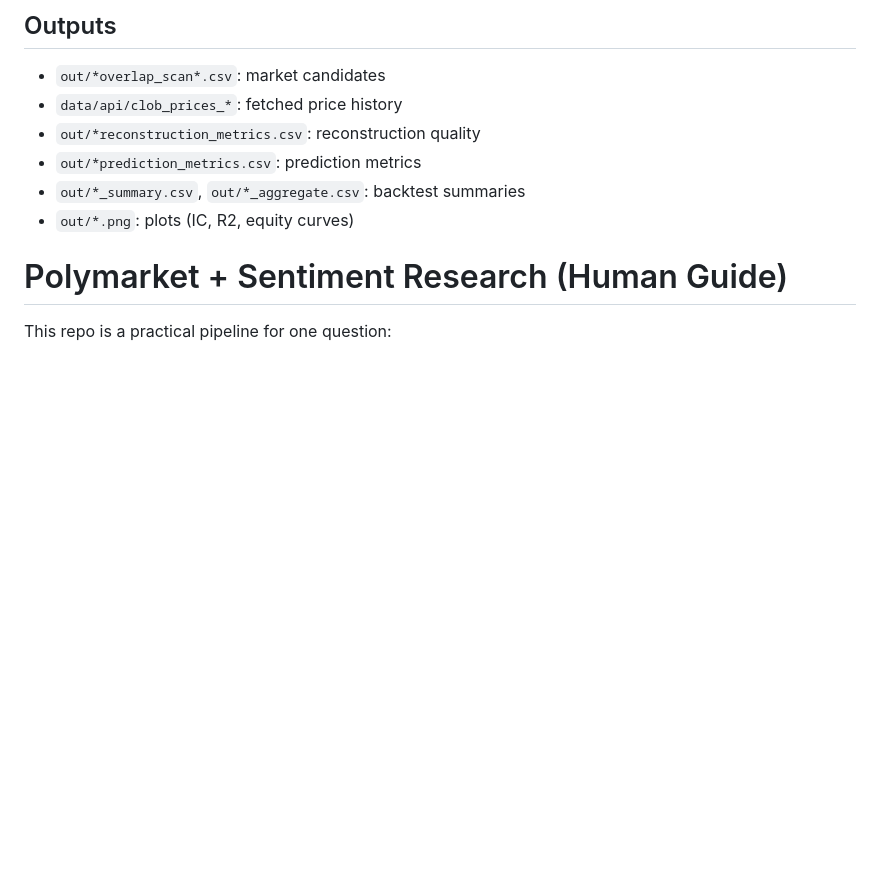
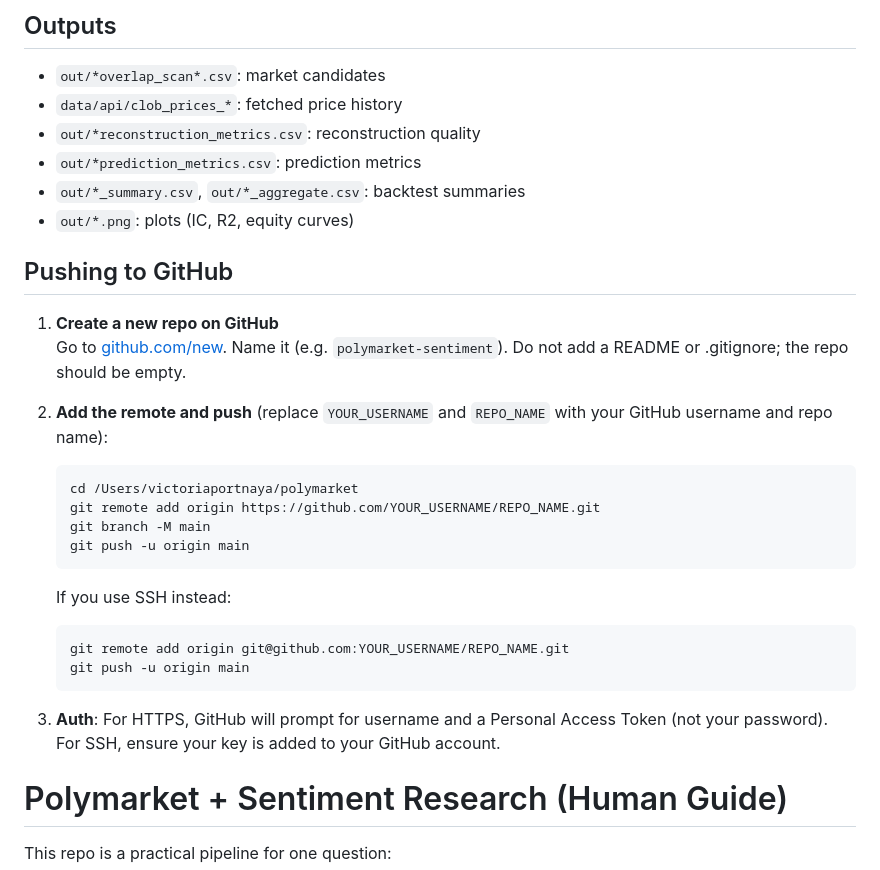
Before and after one commit to victoriaportnaya/polymarket_nlp_lab, a Markdown page: README.md, the part around the change. Drawn GitHub-style; blank space fills up the shorter version.

Commit message:
README: add GitHub push instructions
Made-with: Cursor

````diff
--- a/README.md
+++ b/README.md
@@ -89,6 +89,29 @@ python3 teichmann_backtest.py \
 - `out/*prediction_metrics.csv`: prediction metrics
 - `out/*_summary.csv`, `out/*_aggregate.csv`: backtest summaries
 - `out/*.png`: plots (IC, R2, equity curves)
+
+## Pushing to GitHub
+
+1. **Create a new repo on GitHub**
+   Go to [github.com/new](https://github.com/new). Name it (e.g. `polymarket-sentiment`). Do not add a README or .gitignore; the repo should be empty.
+
+2. **Add the remote and push** (replace `YOUR_USERNAME` and `REPO_NAME` with your GitHub username and repo name):
+
+   ```bash
+   cd /Users/victoriaportnaya/polymarket
+   git remote add origin https://github.com/YOUR_USERNAME/REPO_NAME.git
+   git branch -M main
+   git push -u origin main
+   ```
+
+   If you use SSH instead:
+
+   ```bash
+   git remote add origin git@github.com:YOUR_USERNAME/REPO_NAME.git
+   git push -u origin main
+   ```
+
+3. **Auth**: For HTTPS, GitHub will prompt for username and a Personal Access Token (not your password). For SSH, ensure your key is added to your GitHub account.
 
 # Polymarket + Sentiment Research (Human Guide)
 
````
